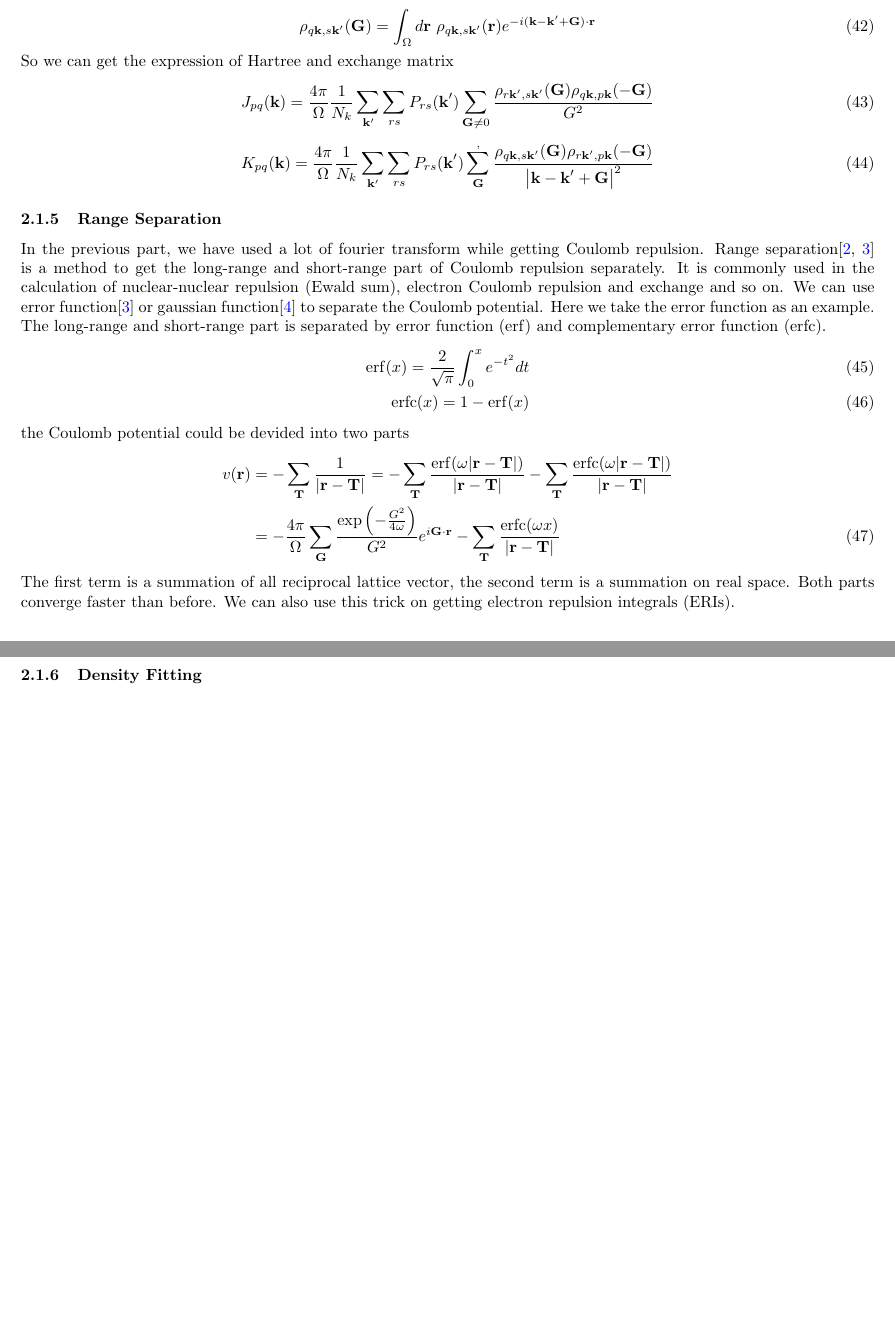
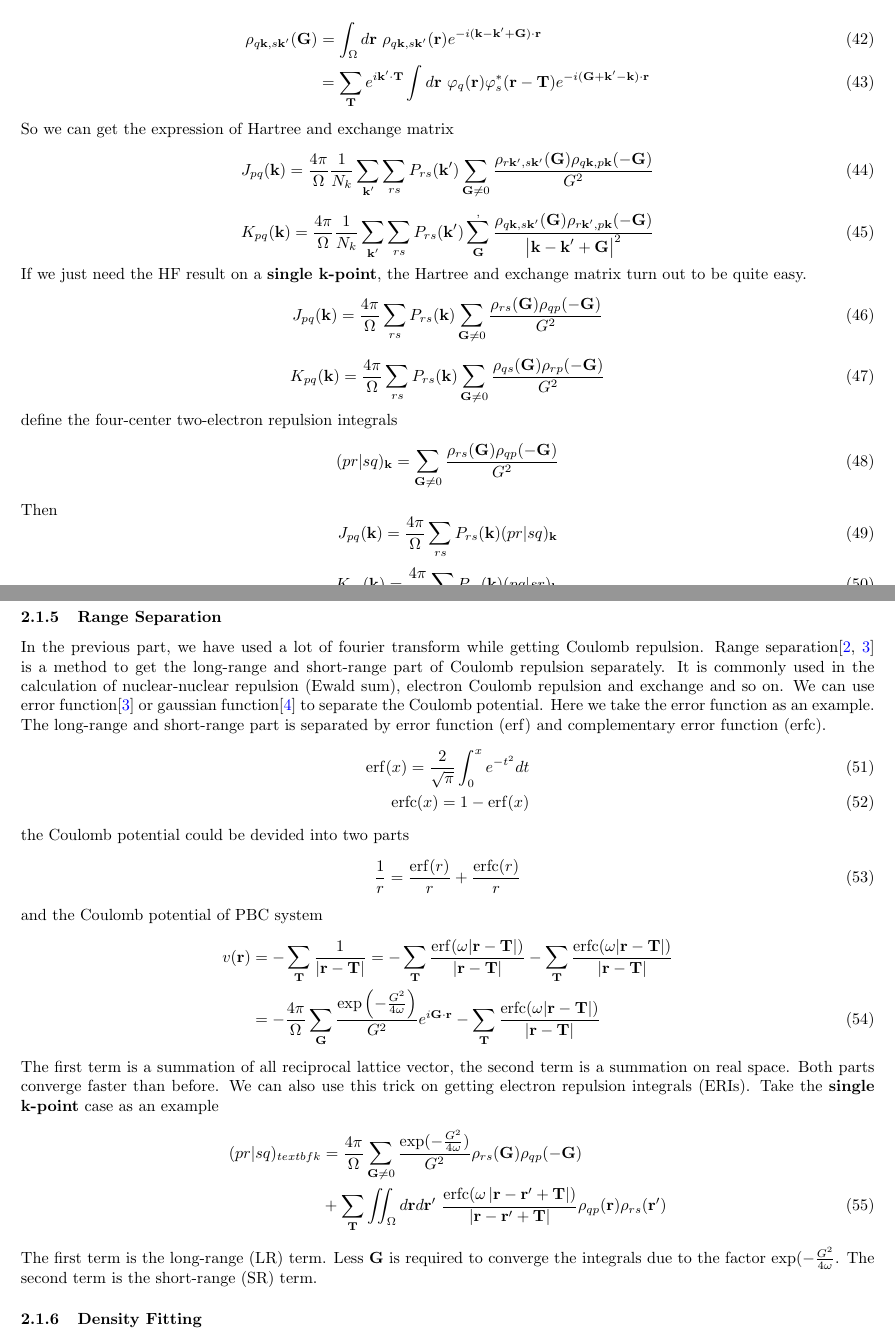
Before and after one commit to ZihangL/hqc, a LaTeX document (doc/note.tex): two parts of pages 7 and 8 of 9, joined at a grey line, cut so that both start at the same text, the shorter picture padded with empty space. Compiled offline with pdfLaTeX.

Commit message:
note update

```diff
--- a/doc/note.tex
+++ b/doc/note.tex
@@ -393,10 +393,12 @@
                 \rho_{q\textbf{k},s\textbf{k}'}(\textbf{r}) = \phi_{\textbf{k}q}(\textbf{r})\phi_{\textbf{k}'s}^*(\textbf{r})
                 = \sum_{\textbf{G}}\rho_{q\textbf{k},s\textbf{k}'}(\textbf{G})e^{i(\textbf{k}-\textbf{k}'+\textbf{G})\cdot\textbf{r}}
             \end{equation}
-            \begin{equation}
-                \rho_{q\textbf{k},s\textbf{k}'}(\textbf{G}) = \int_{\Omega}d\textbf{r}\ \rho_{q\textbf{k},s\textbf{k}'}(\textbf{r})
-                e^{-i(\textbf{k}-\textbf{k}'+\textbf{G})\cdot\textbf{r}}
-            \end{equation}
+            \begin{align}
+                \rho_{q\textbf{k},s\textbf{k}'}(\textbf{G}) &= \int_{\Omega}d\textbf{r}\ \rho_{q\textbf{k},s\textbf{k}'}(\textbf{r})
+                e^{-i(\textbf{k}-\textbf{k}'+\textbf{G})\cdot\textbf{r}}\\
+                & = \sum_{\textbf{T}}e^{i\textbf{k}'\cdot\textbf{T}}\int d\textbf{r}\ \varphi_q(\textbf{r})
+                \varphi_s^*(\textbf{r}-\textbf{T})e^{-i(\textbf{G}+\textbf{k}'-\textbf{k})\cdot\textbf{r}}
+            \end{align}
             So we can get the expression of Hartree and exchange matrix
             \begin{equation}
                 J_{pq}(\textbf{k}) = \frac{4\pi}{\Omega}\frac{1}{N_k}\sum_{\textbf{k}'}\sum_{rs}
@@ -407,6 +409,28 @@
                 \sum_{\textbf{G}}^{,}\frac{\rho_{q\textbf{k},s\textbf{k}'}(\textbf{G})
                 \rho_{r\textbf{k}',p\textbf{k}}(-\textbf{G})}{\left|\textbf{k}-\textbf{k}'+\textbf{G}\right|^2}
             \end{equation}
+            If we just need the HF result on a \textbf{single k-point},
+            the Hartree and exchange matrix turn out to be quite easy.
+            \begin{equation}
+                J_{pq}(\textbf{k}) = \frac{4\pi}{\Omega}\sum_{rs}P_{rs}(\textbf{k})
+                \sum_{\textbf{G}\neq 0}\frac{\rho_{rs}(\textbf{G})\rho_{qp}(-\textbf{G})}{G^2}
+            \end{equation}
+            \begin{equation}
+                K_{pq}(\textbf{k}) = \frac{4\pi}{\Omega}\sum_{rs}P_{rs}(\textbf{k})
+                \sum_{\textbf{G}\neq 0}\frac{\rho_{qs}(\textbf{G})\rho_{rp}(-\textbf{G})}{G^2}
+            \end{equation}
+            define the four-center two-electron repulsion integrals
+            \begin{equation}
+                (pr|sq)_{\textbf{k}} = \sum_{\textbf{G}\neq 0}\frac{\rho_{rs}(\textbf{G})\rho_{qp}(-\textbf{G})}{G^2}
+            \end{equation}
+            Then
+            \begin{equation}
+                J_{pq}(\textbf{k}) = \frac{4\pi}{\Omega}\sum_{rs}P_{rs}(\textbf{k})(pr|sq)_{\textbf{k}}
+            \end{equation}
+            \begin{equation}
+                K_{pq}(\textbf{k}) = \frac{4\pi}{\Omega}\sum_{rs}P_{rs}(\textbf{k})(pq|sr)_{\textbf{k}}
+            \end{equation}
+
         \subsubsection{Range Separation}
             In the previous part, we have used a lot of fourier transform while getting Coulomb repulsion.
             Range separation\cite{sun2020exact,Ye2021} is a method to get the long-range and short-range part of Coulomb repulsion separately.
@@ -420,17 +444,33 @@
                 {\rm erfc}(x) = 1-{\rm erf}(x)
             \end{align}
             the Coulomb potential could be devided into two parts
+            \begin{equation}
+                \frac{1}{r} = \frac{{\rm erf}(r)}{r} + \frac{{\rm erfc}(r)}{r}
+            \end{equation}
+            and the Coulomb potential of PBC system
             \begin{align}
                 v(\textbf{r}) &= -\sum_{\textbf{T}}\frac{1}{|\textbf{r}-\textbf{T}|} =
                 -\sum_{\textbf{T}}\frac{{\rm erf}(\omega |\textbf{r}-\textbf{T}|)}{|\textbf{r}-\textbf{T}|}
                 -\sum_{\textbf{T}}\frac{{\rm erfc}(\omega |\textbf{r}-\textbf{T}|)}{|\textbf{r}-\textbf{T}|}\notag\\
                 &= -\frac{4\pi}{\Omega}\sum_{\textbf{G}}\frac{\exp\left(-\frac{G^2}{4\omega}\right)}{G^2}e^{i\textbf{G}\cdot\textbf{r}}
-                -\sum_{\textbf{T}}\frac{{\rm erfc}(\omega x)}{|\textbf{r}-\textbf{T}|}
+                -\sum_{\textbf{T}}\frac{{\rm erfc}(\omega |\textbf{r}-\textbf{T}|)}{|\textbf{r}-\textbf{T}|}
             \end{align}
             The first term is a summation of all reciprocal lattice vector,
             the second term is a summation on real space.
             Both parts converge faster than before.
             We can also use this trick on getting electron repulsion integrals (ERIs).
+            Take the \textbf{single k-point} case as an example
+            \begin{align}
+                (pr|sq)_{textbf{k}} &= \frac{4\pi}{\Omega}\sum_{\textbf{G}\neq 0}
+                \frac{\exp(-\frac{G^2}{4\omega})}{G^2}\rho_{rs}(\textbf{G})\rho_{qp}(-\textbf{G})\notag\\
+                &+ \sum_{\textbf{T}}\iint_{\Omega}d\textbf{r}d\textbf{r}'\
+                \frac{{\rm erfc}(\omega\left|\textbf{r}-\textbf{r}'+\textbf{T}\right|)}{\left|\textbf{r}-\textbf{r}'+\textbf{T}\right|}
+                \rho_{qp}(\textbf{r})\rho_{rs}(\textbf{r}')
+            \end{align}
+            The first term is the long-range (LR) term.
+            Less $\textbf{G}$ is required to converge the integrals due to the factor $\exp(-\frac{G^2}{4\omega}$.
+            The second term is the short-range (SR) term.
+
 
 
 
```
Also changed, not shown: doc/note.pdf, doc/note.tex (2 more changed lines).
